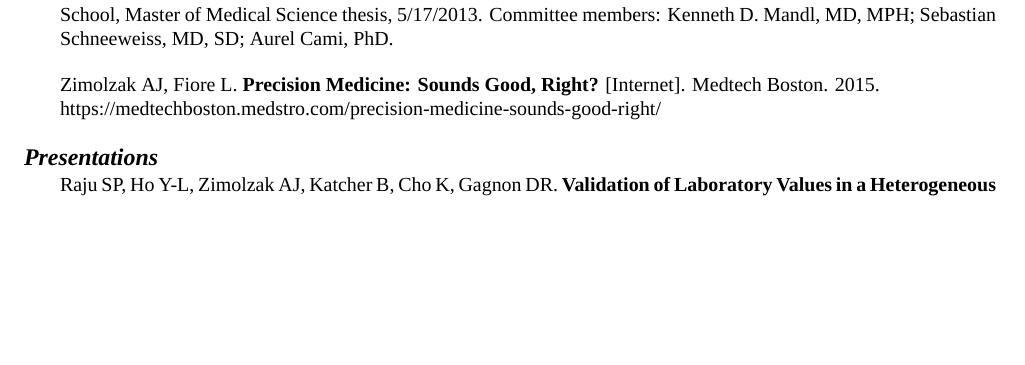
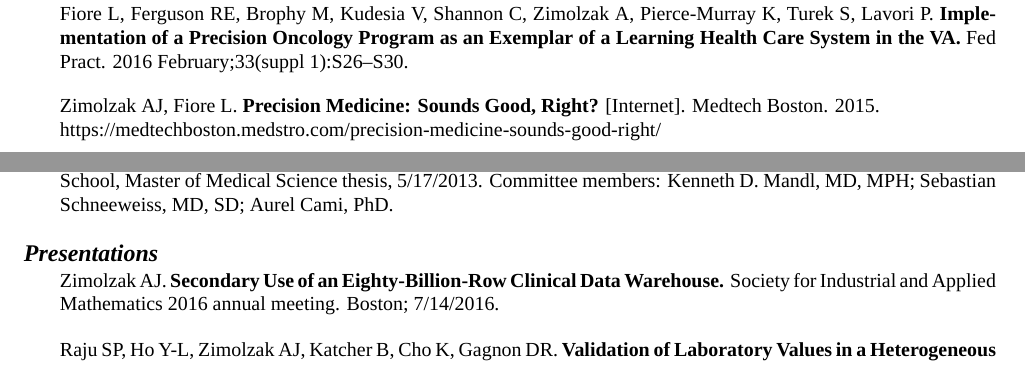
Before and after one commit to zimolzak/cv, a LaTeX CV (zimolzak-cv.tex): part of page 4 of 5 before the commit and two parts of pages 3 and 4 of 5 after it, the two joined at a grey line, cut at the place of the change, the shorter picture padded with empty space. Compiled offline with XeLaTeX; a missing font is replaced by an installed copy or a similar font.

Commit message:
Assistant prof, 1 paper, 1 talk.

```diff
--- a/zimolzak-cv.tex
+++ b/zimolzak-cv.tex
@@ -207,6 +207,16 @@ black and white photography, social dance, bread baking, Rubik’s Cube,
 sailing (Mercury 15$'$, Sonar 23$'$).
 
 \section*{Publications}
+
+Fiore L, Ferguson RE, Brophy M, Kudesia V, Shannon C, Zimolzak A,
+Pierce-Murray K, Turek S, Lavori P. \textbf{Implementation of a
+  Precision Oncology Program as an Exemplar of a Learning Health Care
+  System in the VA.} Fed Pract. 2016 February;33(suppl 1):S26\ndash{}S30.
+
+Zimolzak AJ, Fiore L. \textbf{Precision Medicine: Sounds Good, Right?}
+[Internet]. Medtech Boston. 2015.\\
+https://medtechboston.medstro.com/precision-medicine-sounds-good-right/
+
 Badawi O, Brennan T, Celi LA, Feng M, Ghassemi M, Ippolito A, Johnson
 A, Mark RG, Mayaud L, Moody G, Moses C, Naumann T, Pimentel M, Pollard
 TJ, Santos M, Stone DJ, Zimolzak A. (2014) \textbf{Making Big Data
@@ -228,11 +238,11 @@ Zimolzak AJ. \textbf{Medication Adherence: How Should We Measure It,
 Medical Science thesis, 5/17/2013. Committee members: Kenneth
 D.\ Mandl, MD, MPH; Sebastian Schneeweiss, MD, SD; Aurel Cami, PhD.
 
-Zimolzak AJ, Fiore L. \textbf{Precision Medicine: Sounds Good, Right?}
-[Internet]. Medtech Boston. 2015.\\
-https://medtechboston.medstro.com/precision-medicine-sounds-good-right/
+\section*{Presentations} %reverse chron
 
-\section*{Presentations} %reverse chron
+Zimolzak AJ. \textbf{Secondary Use of an Eighty-Billion-Row Clinical
+  Data Warehouse.} Society for Industrial and Applied Mathematics 2016
+annual meeting. Boston; 7/14/2016.
 
 Raju SP, Ho Y-L, Zimolzak AJ, Katcher B, Cho K, Gagnon DR.
 \textbf{Validation of Laboratory Values in a Heterogeneous Healthcare
```
Also changed, not shown: zimolzak-cv.tex (2 more changed lines).
